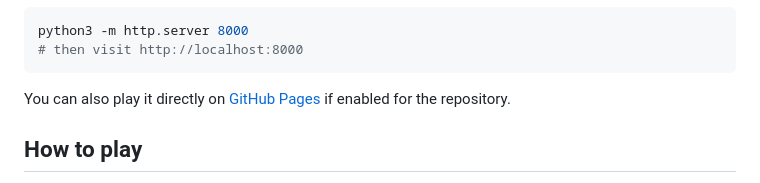
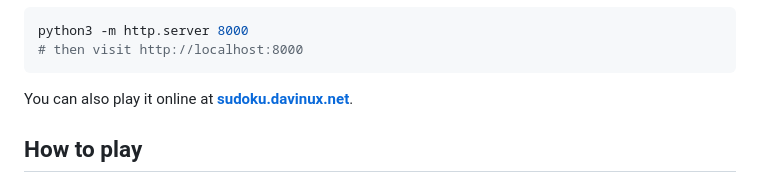
Before and after one commit to davinux/sudoku, a Markdown page: README.md, the part around the change. Drawn GitHub-style.

Commit message:
Add live play URL to README

````diff
--- a/README.md
+++ b/README.md
@@ -47,7 +47,7 @@ python3 -m http.server 8000
 # then visit http://localhost:8000
 ```
 
-You can also play it directly on [GitHub Pages](https://davinux.github.io/sudoku/) if enabled for the repository.
+You can also play it online at **[sudoku.davinux.net](https://sudoku.davinux.net)**.
 
 ## How to play
 
````
